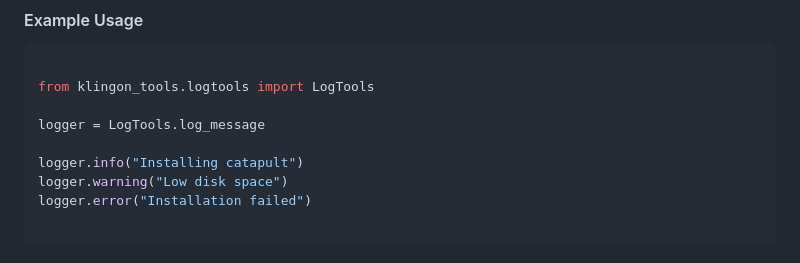
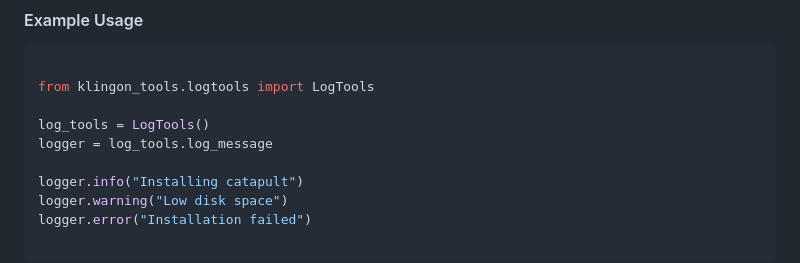
Before and after one commit to djh00t/klingon_tools, a Markdown page: klingon_tools/README.md, the part around the change. GitHub-like rendering.

Commit message:
aider: Corrected the usage example for `log_message` in `klingon_tools/README.md`.
# Aider chat conversation:

USER: is the usage example for `log_message` correct? When I try to use it I am getting the following traceback: Traceback (most recent call last):
  File "/root/klingon_tools/./push/pp4.py", line 18, in <module>
    logger = LogTools.log_message
             ^^^^^^^^^^^^^^^^^^^^
AttributeError: type object 'LogTools' has no attribute 'log_message'. Did you mean: 'LogMessage'?

ASSISTANT: The issue is that `log_message` is an instance attribute, not a class attribute. The example should instantiate `LogTools` and then use the `log_message` attribute from the instance.

Let's correct the usage example in `klingon_tools/README.md`.

Here is the *SEARCH/REPLACE* block:

klingon_tools/README.md
<source>markdown
<<<<<<< SEARCH
from klingon_tools.logtools import LogTools

logger = LogTools.log_message
=======
from klingon_tools.logtools import LogTools

log_tools = LogTools()
logger = log_tools.log_message
>>>>>>> REPLACE
</source>

```diff
--- a/klingon_tools/README.md
+++ b/klingon_tools/README.md
@@ -97,7 +97,8 @@ The `log_message` class provides methods for logging messages with different sev
 
 from klingon_tools.logtools import LogTools
 
-logger = LogTools.log_message
+log_tools = LogTools()
+logger = log_tools.log_message
 
 logger.info("Installing catapult")
 logger.warning("Low disk space")
```
